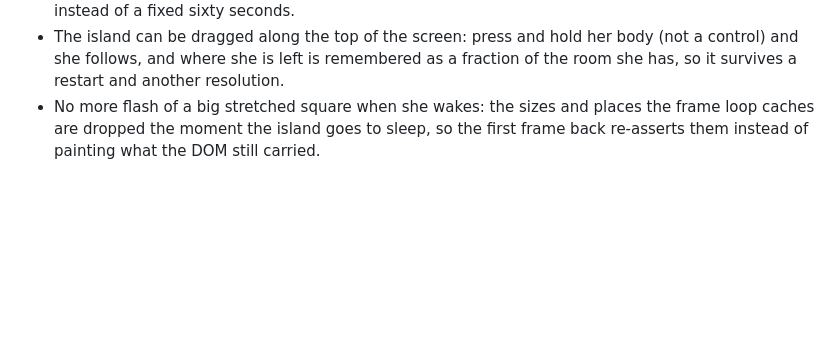
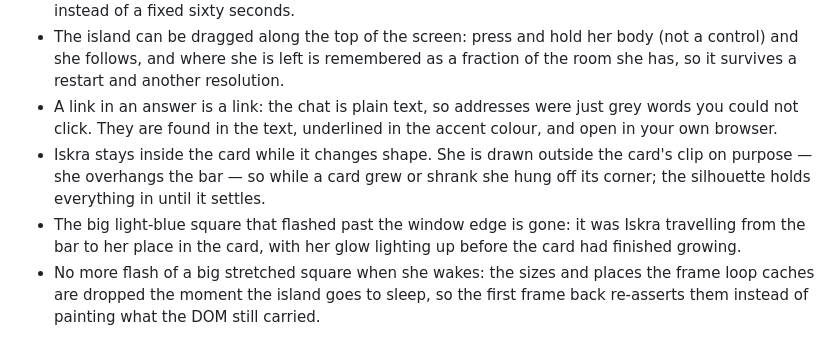
Before and after one commit to Adamowyy/oczi, a Markdown page: CHANGELOG.md, the part around the change. Drawn GitHub-style; blank space fills up the shorter version.

Commit message:
Keep the changelog's earlier note, and add the two new ones

```diff
--- a/CHANGELOG.md
+++ b/CHANGELOG.md
@@ -59,6 +59,15 @@ MIT, the name, the character and the icon are not (see LICENSE-ASSETS.md).
 - The island can be dragged along the top of the screen: press and hold her body
   (not a control) and she follows, and where she is left is remembered as a
   fraction of the room she has, so it survives a restart and another resolution.
+- A link in an answer is a link: the chat is plain text, so addresses were just grey
+  words you could not click. They are found in the text, underlined in the accent
+  colour, and open in your own browser.
+- Iskra stays inside the card while it changes shape. She is drawn outside the
+  card's clip on purpose — she overhangs the bar — so while a card grew or shrank
+  she hung off its corner; the silhouette holds everything in until it settles.
+- The big light-blue square that flashed past the window edge is gone: it was Iskra
+  travelling from the bar to her place in the card, with her glow lighting up before
+  the card had finished growing.
 - No more flash of a big stretched square when she wakes: the sizes and places the
   frame loop caches are dropped the moment the island goes to sleep, so the first
   frame back re-asserts them instead of painting what the DOM still carried.
```
